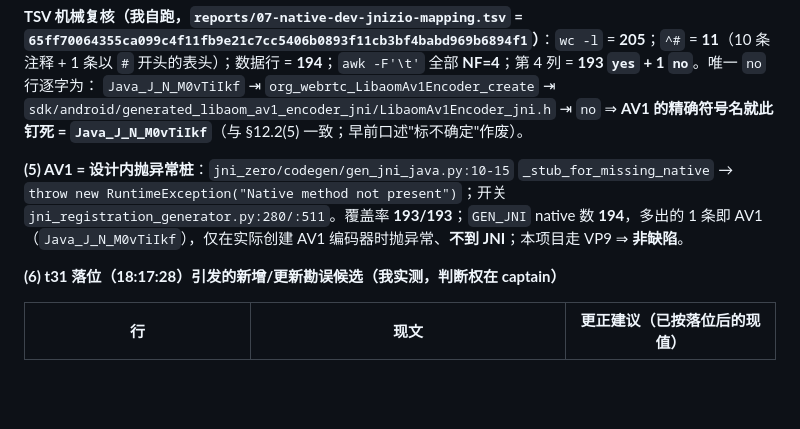
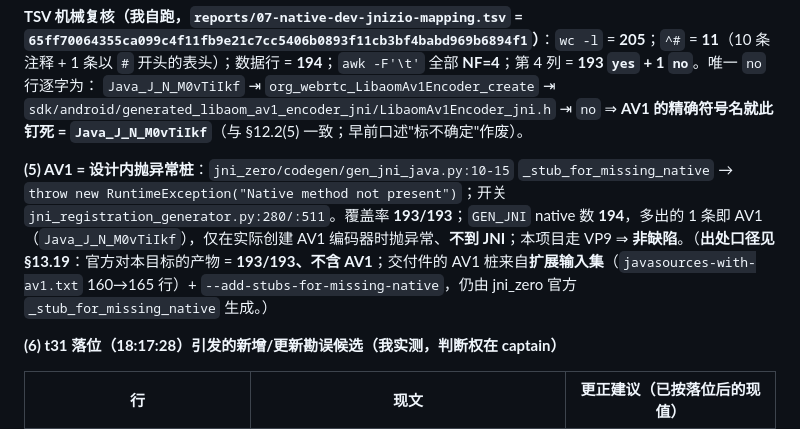
Before and after one commit to custompal/webrtc-demo, a Markdown page: reports/99-final-report.md, the part around the change. GitHub-like rendering; blank space fills up the shorter version.

Commit message:
verifier t27 交叉引用：§12.2(5) 的 AV1 条目加『出处口径见 §13.19』指引（官方本目标产物 193/193 不含 AV1；交付件桩来自扩展输入集 + --add-stubs-for-missing-native 的官方桩生成器）

```diff
--- a/reports/99-final-report.md
+++ b/reports/99-final-report.md
@@ -789,7 +789,7 @@ strings -a /tmp/c14.dex | grep -c 'Lorg/webrtc/PeerConnectionFactoryJni;'   # 1
 ⇒ **AV1 的精确符号名就此钉死 = `Java_J_N_M0vTiIkf`**（与 §12.2(5) 一致；早前口述"标不确定"作废）。
 
 
-**(5) AV1 = 设计内抛异常桩**：`jni_zero/codegen/gen_jni_java.py:10-15` `_stub_for_missing_native` → `throw new RuntimeException("Native method not present")`；开关 `jni_registration_generator.py:280/:511`。覆盖率 **193/193**；`GEN_JNI` native 数 **194**，多出的 1 条即 AV1（`Java_J_N_M0vTiIkf`），仅在实际创建 AV1 编码器时抛异常、**不到 JNI**；本项目走 VP9 ⇒ **非缺陷**。
+**(5) AV1 = 设计内抛异常桩**：`jni_zero/codegen/gen_jni_java.py:10-15` `_stub_for_missing_native` → `throw new RuntimeException("Native method not present")`；开关 `jni_registration_generator.py:280/:511`。覆盖率 **193/193**；`GEN_JNI` native 数 **194**，多出的 1 条即 AV1（`Java_J_N_M0vTiIkf`），仅在实际创建 AV1 编码器时抛异常、**不到 JNI**；本项目走 VP9 ⇒ **非缺陷**。（**出处口径见 §13.19**：官方对本目标的产物 = **193/193、不含 AV1**；交付件的 AV1 桩来自**扩展输入集**（`javasources-with-av1.txt` 160→165 行）+ `--add-stubs-for-missing-native`，仍由 jni_zero 官方 `_stub_for_missing_native` 生成。）
 
 **(6) t31 落位（18:17:28）引发的新增/更新勘误候选（我实测，判断权在 captain）**
 
```
